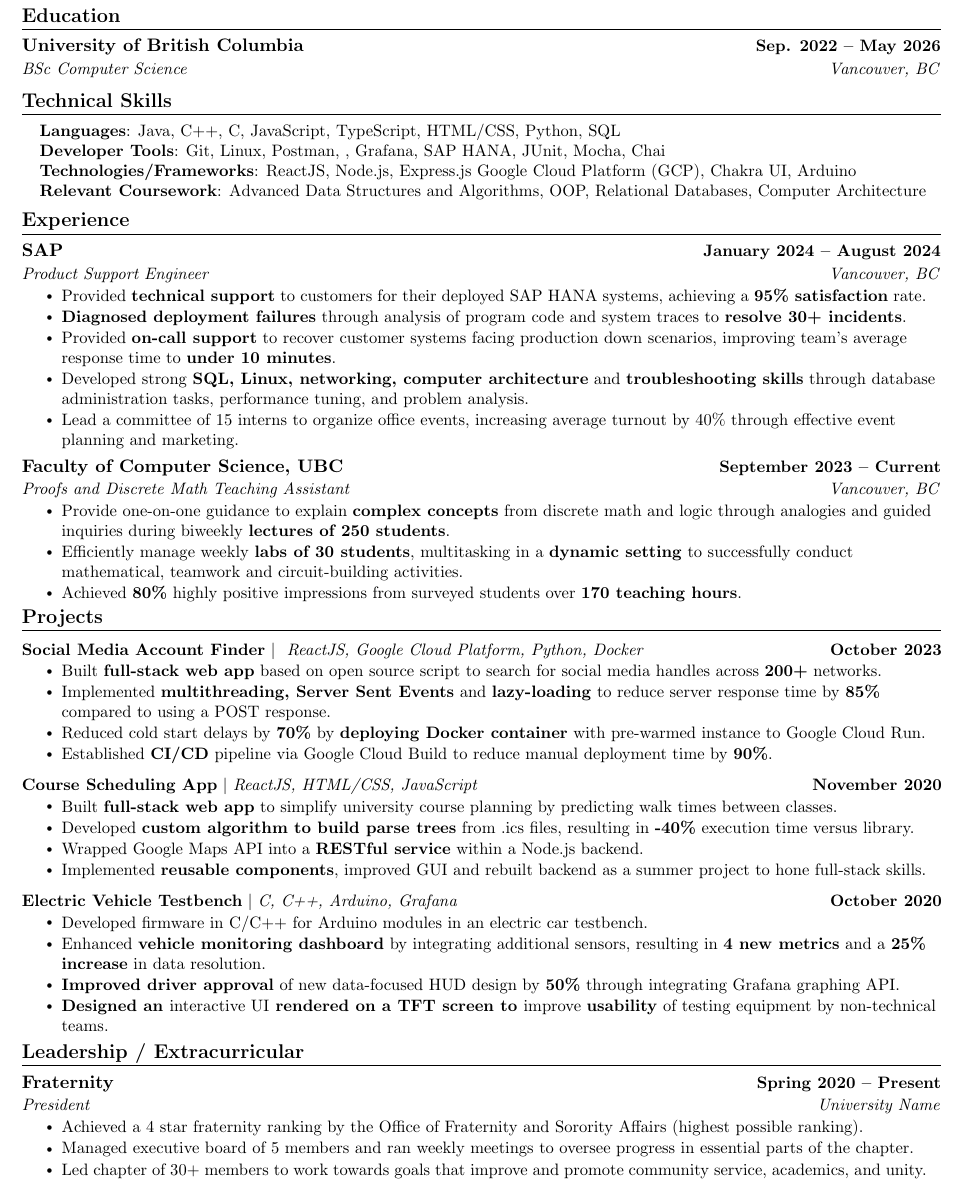
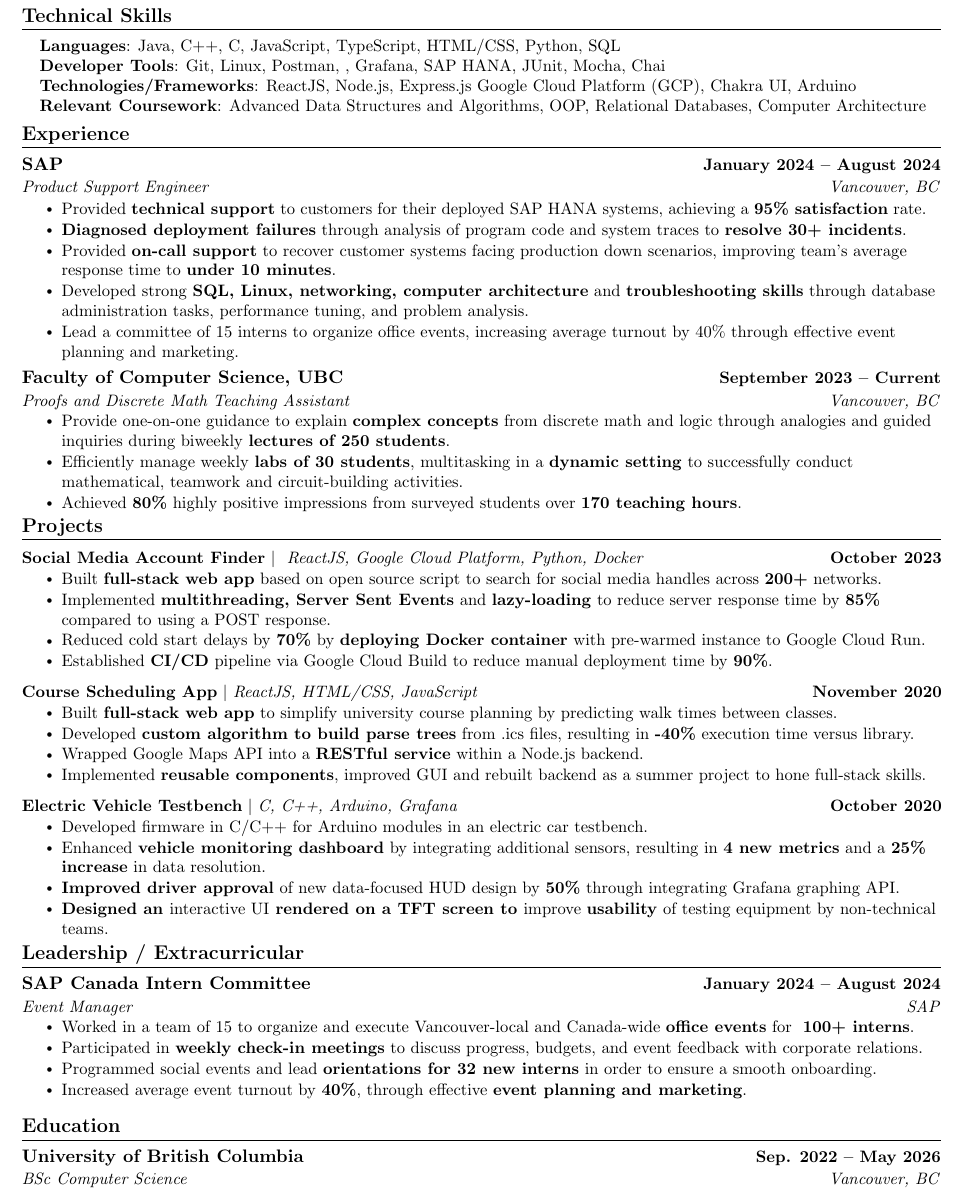
Before and after one commit to underscoreHasan/resume, a LaTeX CV (resume.tex): part of the page, cut so that both start at the same text. Compiled offline with pdfLaTeX.

Commit message:
Update resume.tex

```diff
--- a/resume.tex
+++ b/resume.tex
@@ -130,16 +130,6 @@
     \vspace{-8pt}
 \end{center}
 
-
-%-----------EDUCATION-----------
-\section{Education}
-  \resumeSubHeadingListStart
-    \resumeSubheading
-      {University of British Columbia}{Sep. 2022 -- May 2026}
-      {BSc Computer Science}{Vancouver, BC}
-  \resumeSubHeadingListEnd
-
-%
 %-----------PROGRAMMING SKILLS-----------
 \section{Technical Skills}
  \begin{itemize}[leftmargin=0.15in, label={}]
@@ -217,14 +207,24 @@
 %-----------INVOLVEMENT---------------
 \section{Leadership / Extracurricular}
     \resumeSubHeadingListStart
-        \resumeSubheading{Fraternity}{Spring 2020 -- Present}{President}{University Name}
+        \resumeSubheading{SAP Canada Intern Committee}{January 2024 -- August 2024}{Event Manager}{SAP}
             \resumeItemListStart
-                \resumeItem{Achieved a 4 star fraternity ranking by the Office of Fraternity and Sorority Affairs (highest possible ranking).}
-                \resumeItem{Managed executive board of 5 members and ran weekly meetings to oversee progress in essential parts of the chapter.}
-                \resumeItem{Led chapter of 30+ members to work towards goals that improve and promote community service, academics, and unity.}
+                \resumeItem{Worked in a team of 15 to organize and execute Vancouver-local and Canada-wide \textbf{office events} for \textbf{} \textbf{100+ interns}.}
+                \resumeItem{Participated in \textbf{weekly check-in meetings} to discuss progress, budgets, and event feedback with corporate relations.}
+                \resumeItem{Programmed social events and lead \textbf{orientations for 32 new interns} in order to ensure a smooth onboarding.}
+                \resumeItem{Increased average event turnout by \textbf{40\%}, through effective \textbf{event planning and marketing}.}
             \resumeItemListEnd
 
     \resumeSubHeadingListEnd
 
+%-----------EDUCATION-----------
+\section{Education}
+  \resumeSubHeadingListStart
+    \resumeSubheading
+      {University of British Columbia}{Sep. 2022 -- May 2026}
+      {BSc Computer Science}{Vancouver, BC}
+  \resumeSubHeadingListEnd
+
+%
 
 \end{document}
```
